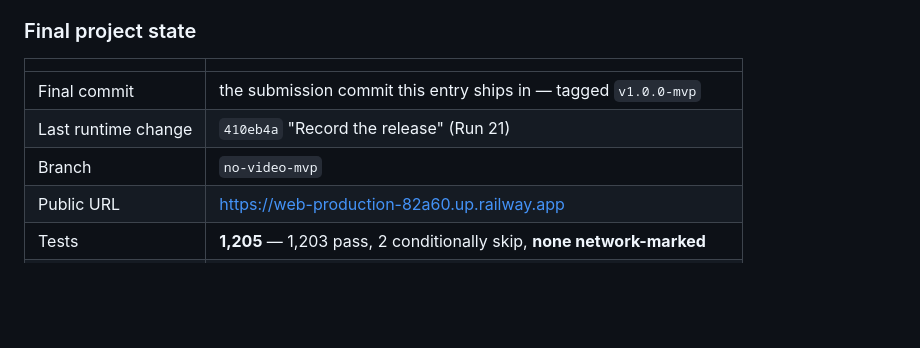
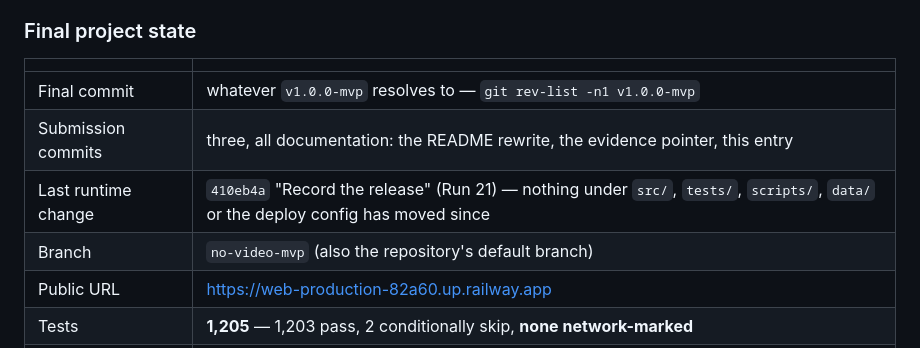
Before and after one commit to omercohen444/basketball-scouting, a Markdown page: WORKLOG.md, the part around the change. Drawn GitHub-style; blank space fills up the shorter version.

Commit message:
Record the submission state honestly in the worklog
The Run 22 entry named its own commit, which it cannot know, and implied a
single submission commit when there are three. It now identifies the release
by the tag -- the one identifier that stays true -- and states plainly that
nothing under src/, tests/, scripts/, data/ or the deploy config has moved
since 410eb4a, which is the claim a reviewer would actually want to check.

Co-Authored-By: Claude Opus 5 (1M context) <noreply@anthropic.com>

```diff
--- a/WORKLOG.md
+++ b/WORKLOG.md
@@ -17,9 +17,10 @@ features, no report regeneration, no Gemini call, no formula touched.
 
 | | |
 |---|---|
-| Final commit | the submission commit this entry ships in — tagged `v1.0.0-mvp` |
-| Last runtime change | `410eb4a` "Record the release" (Run 21) |
-| Branch | `no-video-mvp` |
+| Final commit | whatever `v1.0.0-mvp` resolves to — `git rev-list -n1 v1.0.0-mvp` |
+| Submission commits | three, all documentation: the README rewrite, the evidence pointer, this entry |
+| Last runtime change | `410eb4a` "Record the release" (Run 21) — nothing under `src/`, `tests/`, `scripts/`, `data/` or the deploy config has moved since |
+| Branch | `no-video-mvp` (also the repository's default branch) |
 | Public URL | https://web-production-82a60.up.railway.app |
 | Tests | **1,205** — 1,203 pass, 2 conditionally skip, **none network-marked** |
 | CI | GitHub Actions green |
```
